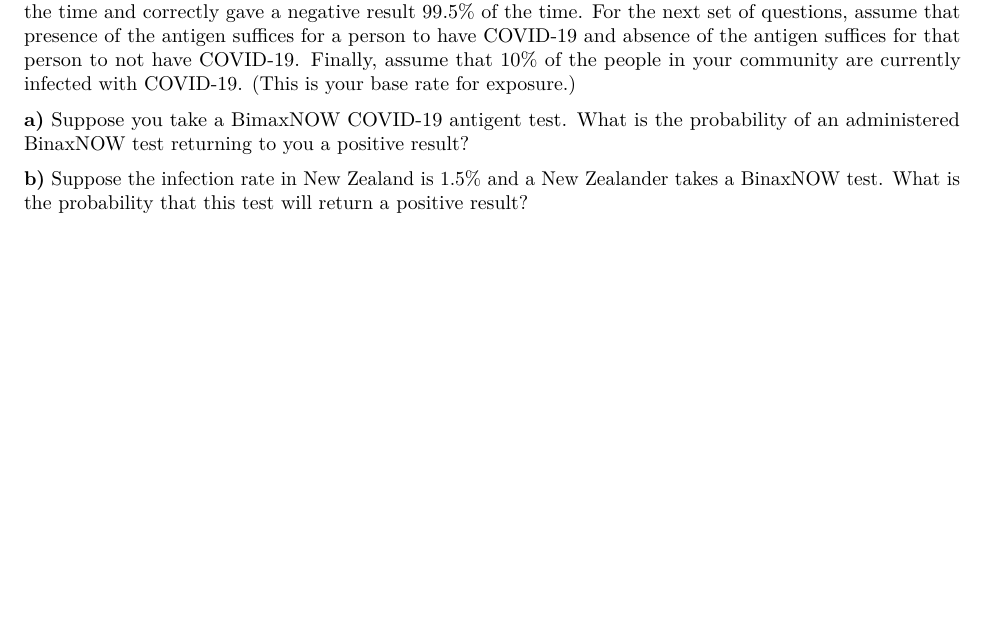
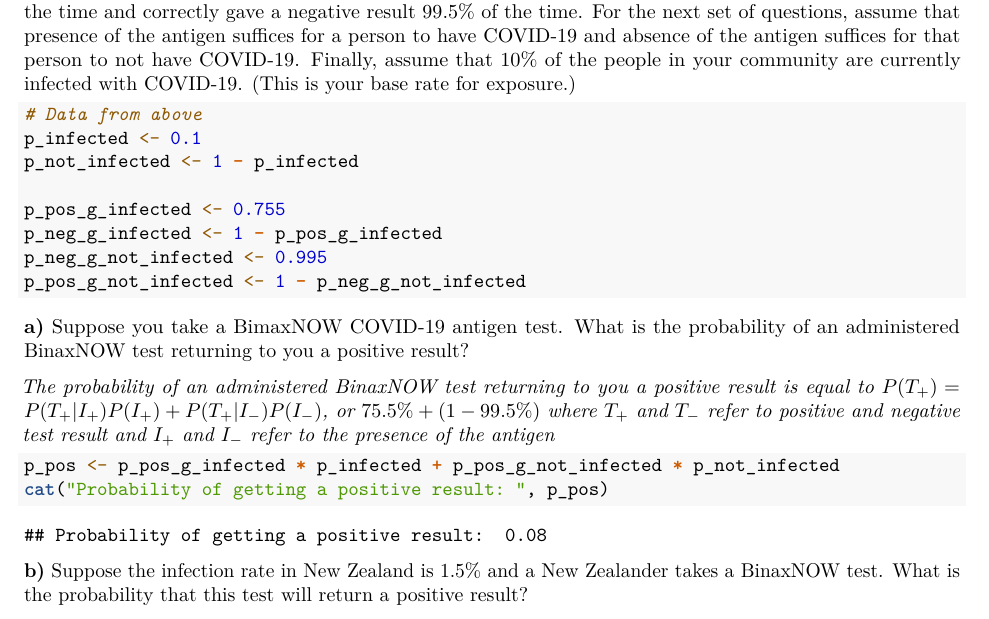
Before and after one commit to HumbleHominid/computational-statistics, an R Markdown document (assignments/csp_ps1-fryer-michael.Rmd): part of page 1 of 2 before the commit and part of page 1 of 3 after it, cut so that both start at the same text, the shorter picture padded with empty space. The pictures show the output file assignments/csp_ps1-fryer-michael.pdf that the author committed with the source.

Commit message:
finishing problem 1.a

````diff
--- a/assignments/csp_ps1-fryer-michael.Rmd
+++ b/assignments/csp_ps1-fryer-michael.Rmd
@@ -13,7 +14,24 @@
 
 In a clinical trial, the BinaxNOW home COVID-19 antigen test correctly gave a positive result 75.5% of the time and correctly gave a negative result 99.5% of the time. For the next set of questions, assume that presence of the antigen suﬀices for a person to have COVID-19 and absence of the antigen suﬀices for that person to not have COVID-19. Finally, assume that 10% of the people in your community are currently infected with COVID-19. (This is your base rate for exposure.)
 
-**a)** Suppose you take a BimaxNOW COVID-19 antigent test. What is the probability of an administered BinaxNOW test returning to you a positive result?
+```{r}
+# Data from above
+p_infected <- 0.1
+p_not_infected <- 1 - p_infected
+
+p_pos_g_infected <- 0.755
+p_neg_g_infected <- 1 - p_pos_g_infected
+p_neg_g_not_infected <- 0.995
+p_pos_g_not_infected <- 1 - p_neg_g_not_infected
+```
+
+**a)** Suppose you take a BimaxNOW COVID-19 antigen test. What is the probability of an administered BinaxNOW test returning to you a positive result?
+
+\textit{The probability of an administered BinaxNOW test returning to you a positive result is equal to $P(T_+) = P(T_+|I_+)P(I_+) + P(T_+|I_-)P(I_-)$, or $75.5\% + (1-99.5\%)$ where $T_+$ and $T_-$ refer to positive and negative test result and $I_+$ and $I_-$ refer to the presence of the antigen}
+```{r}
+p_pos <- p_pos_g_infected * p_infected + p_pos_g_not_infected * p_not_infected
+cat("Probability of getting a positive result: ", p_pos)
+```
 
 **b)** Suppose the infection rate in New Zealand is 1.5% and a New Zealander takes a BinaxNOW test. What is the probability that this test will return a positive result?
 
````
Also changed, not shown: assignments/csp_ps1-fryer-michael.pdf, assignments/csp_ps1-fryer-michael.Rmd (1 more changed lines).
